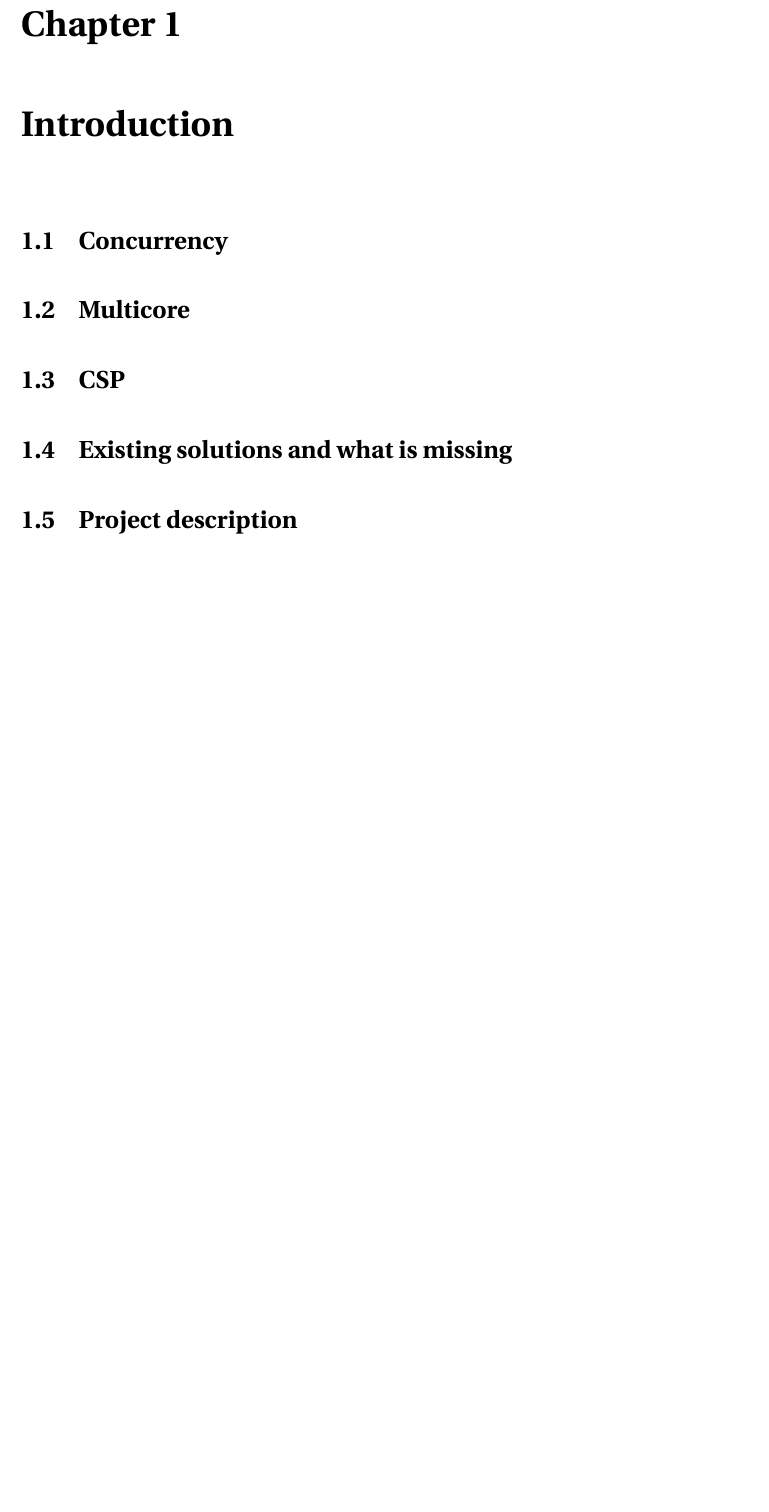
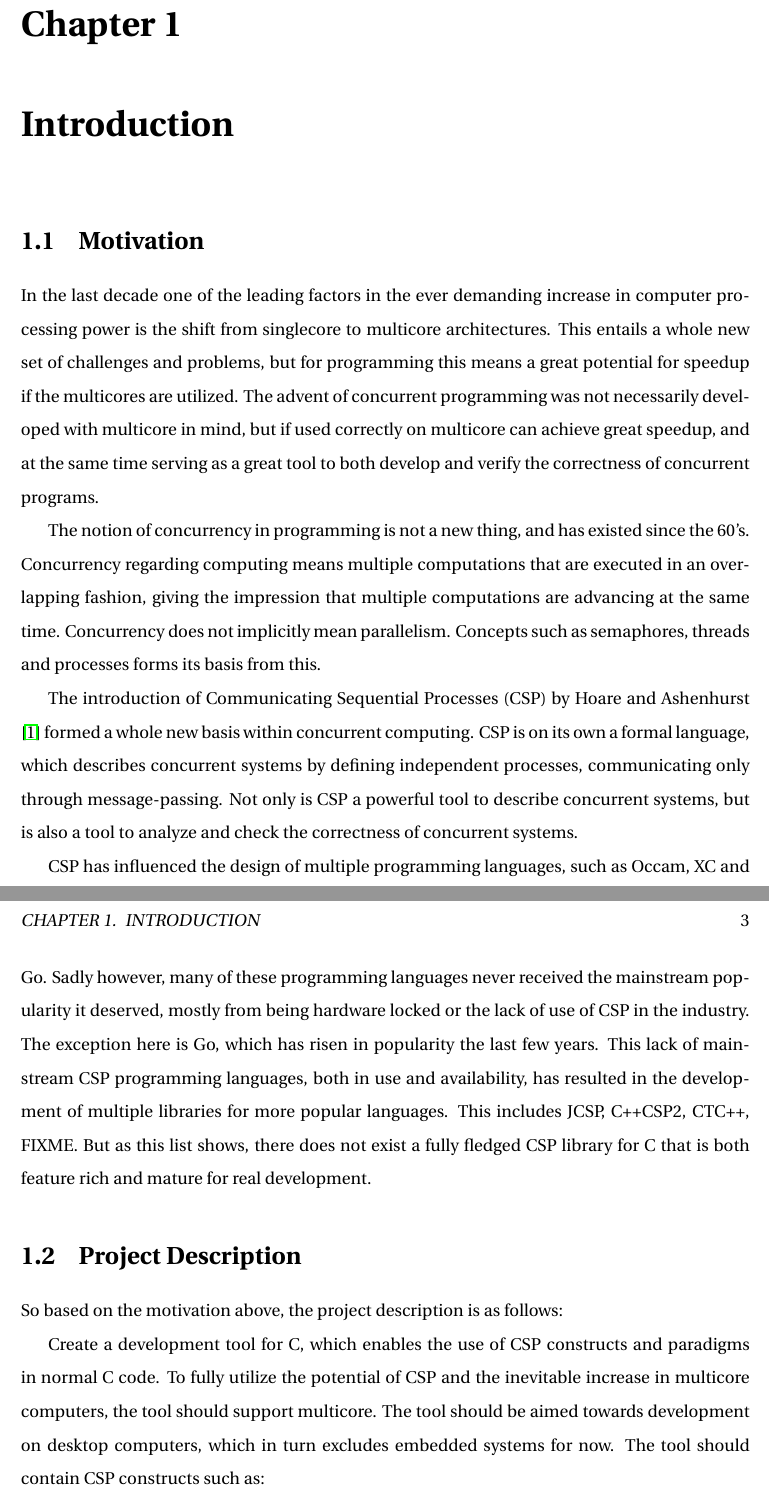
Before and after one commit to edvardsp/ProXC---project-report, a LaTeX thesis (main.tex, which reads chapters/introduction.tex): part of page 7 of 19 before the commit and two parts of pages 6 and 7 of 19 after it, the two joined at a grey line, cut so that both start at the same text, the shorter picture padded with empty space. Compiled offline with pdfLaTeX; a missing bibliography style is replaced by a similar one.

Commit message:
Introduction first draft

```diff
--- a/chapters/introduction.tex
+++ b/chapters/introduction.tex
@@ -5,8 +5,19 @@
 
 \chapter{Introduction}
 
-\section{Concurrency}
-\section{Multicore}
-\section{CSP}
-\section{Existing solutions and what is missing}
-\section{Project description}
+\section{Motivation}
+
+In the last decade one of the leading factors in the ever demanding increase in computer processing power is the shift from singlecore to multicore architectures. This entails a whole new set of challenges and problems, but for programming this means a great potential for speedup if the multicores are utilized. The advent of concurrent programming was not necessarily developed with multicore in mind, but if used correctly on multicore can achieve great speedup, and at the same time serving as a great tool to both develop and verify the correctness of concurrent programs.
+
+The notion of concurrency in programming is not a new thing, and has existed since the 60's. Concurrency regarding computing means multiple computations that are executed in an overlapping fashion, giving the impression that multiple computations are advancing at the same time. Concurrency does not implicitly mean parallelism. Concepts such as semaphores, threads and processes forms its basis from this.
+
+The introduction of Communicating Sequential Processes (CSP) by \citet{Hoare78} formed a whole new basis within concurrent computing. CSP is on its own a formal language, which describes concurrent systems by defining independent processes, communicating only through message-passing. Not only is CSP a powerful tool to describe concurrent systems, but is also a tool to analyze and check the correctness of concurrent systems.
+
+CSP has influenced the design of multiple programming languages, such as Occam, XC and Go. Sadly however, many of these programming languages never received the mainstream popularity it deserved, mostly from being hardware locked  or the lack of use of CSP in the industry. The exception here is Go, which has risen in popularity the last few years. This lack of mainstream CSP programming languages, both in use and availability, has resulted in the development of multiple libraries for more popular languages. This includes JCSP, C++CSP2, CTC++, FIXME. But as this list shows, there does not exist a fully fledged CSP library for C that is both feature rich and mature for real development.
+
+
+\section{Project Description}
+
+So based on the motivation above, the project description is as follows:
+
+Create a development tool for C, which enables the use of CSP constructs and paradigms in normal C code. To fully utilize the potential of CSP and the inevitable increase in multicore computers, the tool should support multicore. The tool should be aimed towards development on desktop computers, which in turn excludes embedded systems for now. The tool should contain CSP constructs such as:
```
Also changed, not shown: chapters/introduction.tex (9 more changed lines).
